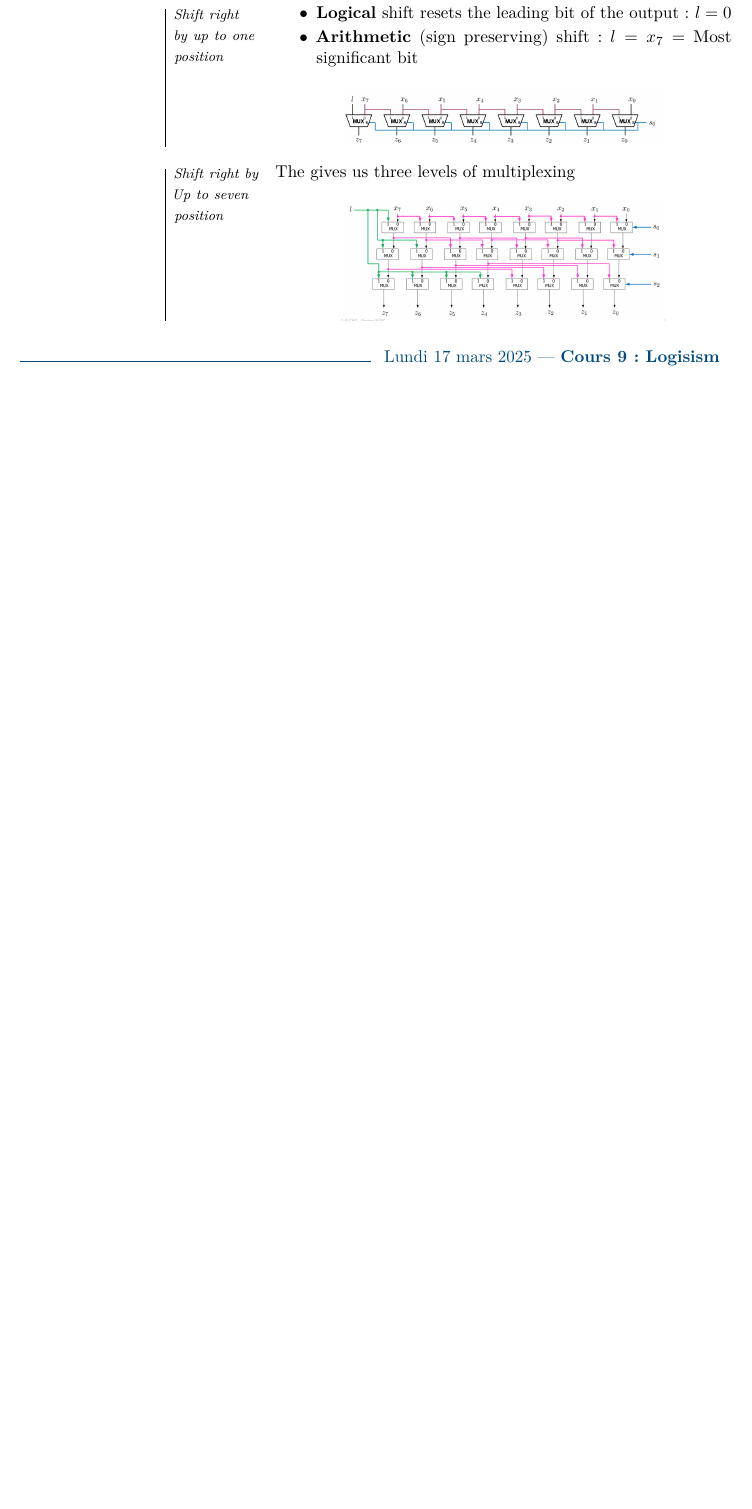
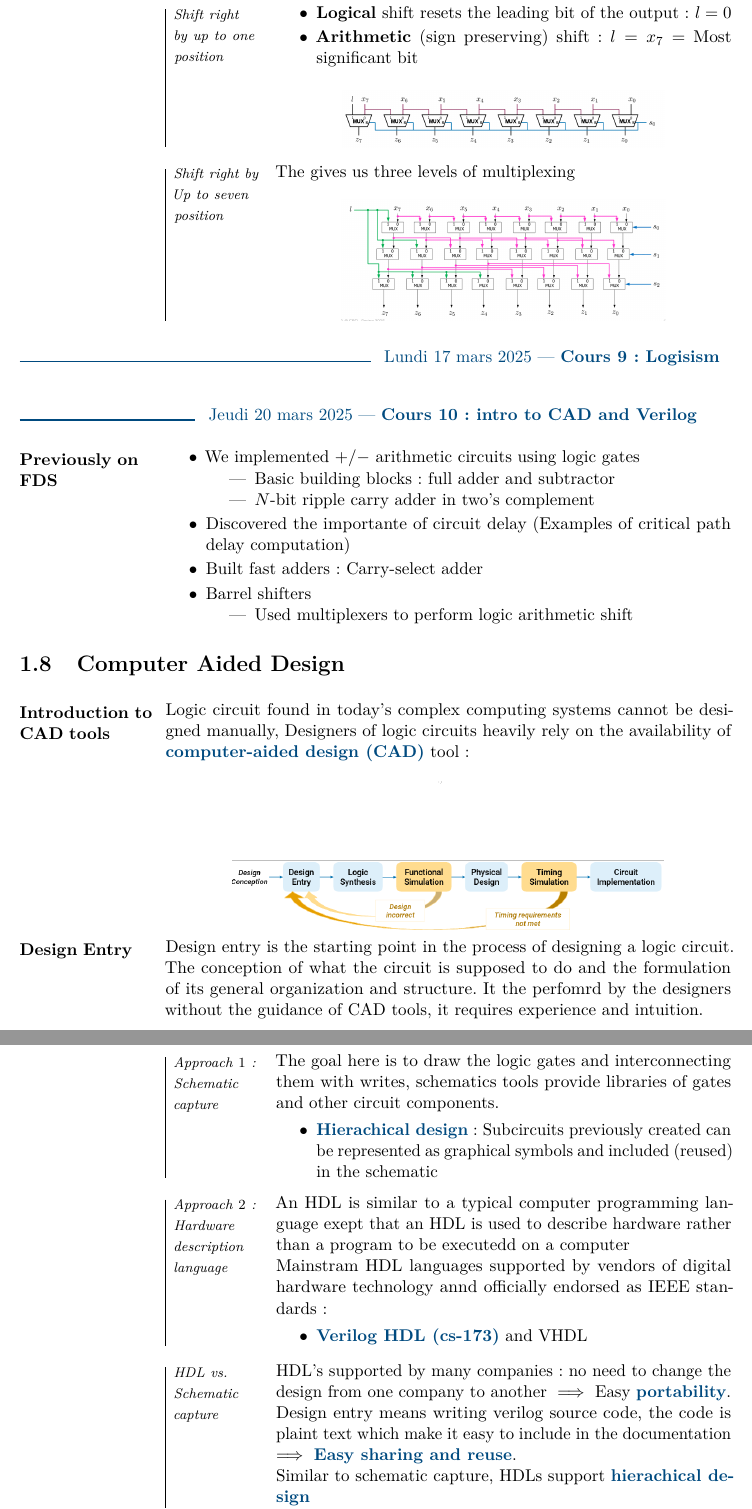
Before and after one commit to Arthur926564/FDS-Prof.-Mirjana-Stojilovic-EPFL, a LaTeX thesis (main.tex, which reads lecture10.tex): part of page 47 of 47 before the commit and two parts of pages 47 and 48 of 51 after it, the two joined at a grey line, cut so that both start at the same text, the shorter picture padded with empty space. The pictures show the PDF file main.pdf that the author committed with the source.

Commit message:
add lecture10 plus gitignore

```diff
--- /dev/null
+++ b/lecture10.tex
@@ -0,0 +1,51 @@
+
+\lecture{10}{2025-03-20}{intro to CAD and Verilog}{}
+\begin{parag}{Previously on FDS}
+\begin{itemize}
+    \item We implemented $+/-$ arithmetic circuits using logic gates
+        \begin{itemize}
+            \item Basic building blocks: full adder and subtractor
+            \item $N$-bit ripple carry adder in two's complement
+        \end{itemize}
+    \item Discovered the importante of circuit delay (Examples of critical path delay computation)
+    \item Built fast adders: Carry-select adder
+    \item Barrel shifters
+        \begin{itemize}
+            \item Used multiplexers to perform logic arithmetic shift
+        \end{itemize}
+\end{itemize}
+\end{parag}
+
+    \section{Computer Aided Design}
+    \begin{parag}{Introduction to CAD tools}
+        Logic circuit found in today's complex computing systems cannot be designed manually, Designers of logic circuits heavily rely on the availability of \important{computer-aided design (CAD)} tool:
+   \begin{center}
+       \includegraphics[scale=0.6]{12025-03-20.png}
+   \end{center}
+
+    \end{parag}
+   \begin{parag}{Design Entry}
+       Design entry is the starting point in the process of designing a logic circuit. The conception of what the circuit is supposed to do and the formulation of its general organization and structure. It the perfomrd by the designers without the guidance of CAD tools, it requires experience and intuition.
+       \begin{subparag}{Approach $1$: Schematic capture}
+           The goal here is to draw the logic gates and interconnecting them with writes, schematics tools provide libraries of gates and other circuit components.
+           \begin{itemize}
+               \item \important{Hierachical design}: Subcircuits previously created can be represented as graphical symbols and included (reused) in the schematic
+           \end{itemize}
+
+       \end{subparag}
+       \begin{subparag}{Approach $2$: Hardware description language}
+           An HDL is similar to a typical computer programming language exept that an HDL is used to describe hardware rather than a program to be executedd on a computer\\
+           Mainstram HDL languages supported by vendors of digital hardware technology annd officially endorsed as IEEE standards:
+           \begin{itemize}
+               \item \important{Verilog HDL (cs-173)} and VHDL
+           \end{itemize}
+
+       \end{subparag}
+
+   \begin{subparag}{HDL vs. Schematic capture}
+       HDL's supported by many companies: no need to change the design from one company to another $ \implies$ Easy \important{portability}.\\
+       Design entry means writing verilog source code, the code is plaint text which make it easy to include in the documentation $ \implies$ \important{Easy sharing and reuse}.\\
+       Similar to schematic capture, HDLs support \important{hierachical design}\\
+       HDL source can be \important{combined} with schematic capture (e.g., a subcircuit)
+   \end{subparag}
+   \end{parag}
@@ -0,0 +56,4 @@
+    \end{parag}
+
+
+    \begin{parag}{Physical Design}
@@ -0,0 +71,6 @@
+   \end{parag}
+
+   \begin{parag}{Circuit implementation}
+       Having ascertained that the circuit meets all desired requirements, the circuit is ready to be implemented on an actual chip\\
+       \textbf{Option ahead}
+       \begin{itemize}
@@ -0,0 +84,11 @@
+    \subsection{Verilog}
+    \begin{parag}{Bried history of verilog}
+        \begin{itemize}
+            \item HDLs were introduced in the mid 1980s as languages for describing the behavior of a logic circuit
+            \item Verilog was invented by Phil Moorby and Prabhu
+                \begin{itemize}
+                    \item A propriety language owned by Gateway design automation
+                \end{itemize}
+        \end{itemize}
+
+    \end{parag}
@@ -0,0 +189,13 @@
+         \end{align*}
+
+     \end{center}
+    \begin{subparag}{Example}
+        For example if we take the full add module created earlier and want to structure a Four-bit ripple Carry Adder, it would gives us:
+        \begin{center}
+            \includegraphics[scale=0.7]{72025-03-20.png}
+
+        \end{center}
+
+
+    \end{subparag}
+      \end{parag}
```
Also changed, not shown: main.tex (+1 -0 lines), 12025-03-20.png (added), 22025-03-20.png (added), 32025-03-20.png (added), 42025-03-20.png (added), 52025-03-20.png (added), 62025-03-20.png (added), 72025-03-20.png (added), main.pdf, lecture10.tex (116 more changed lines), 9 other files.
